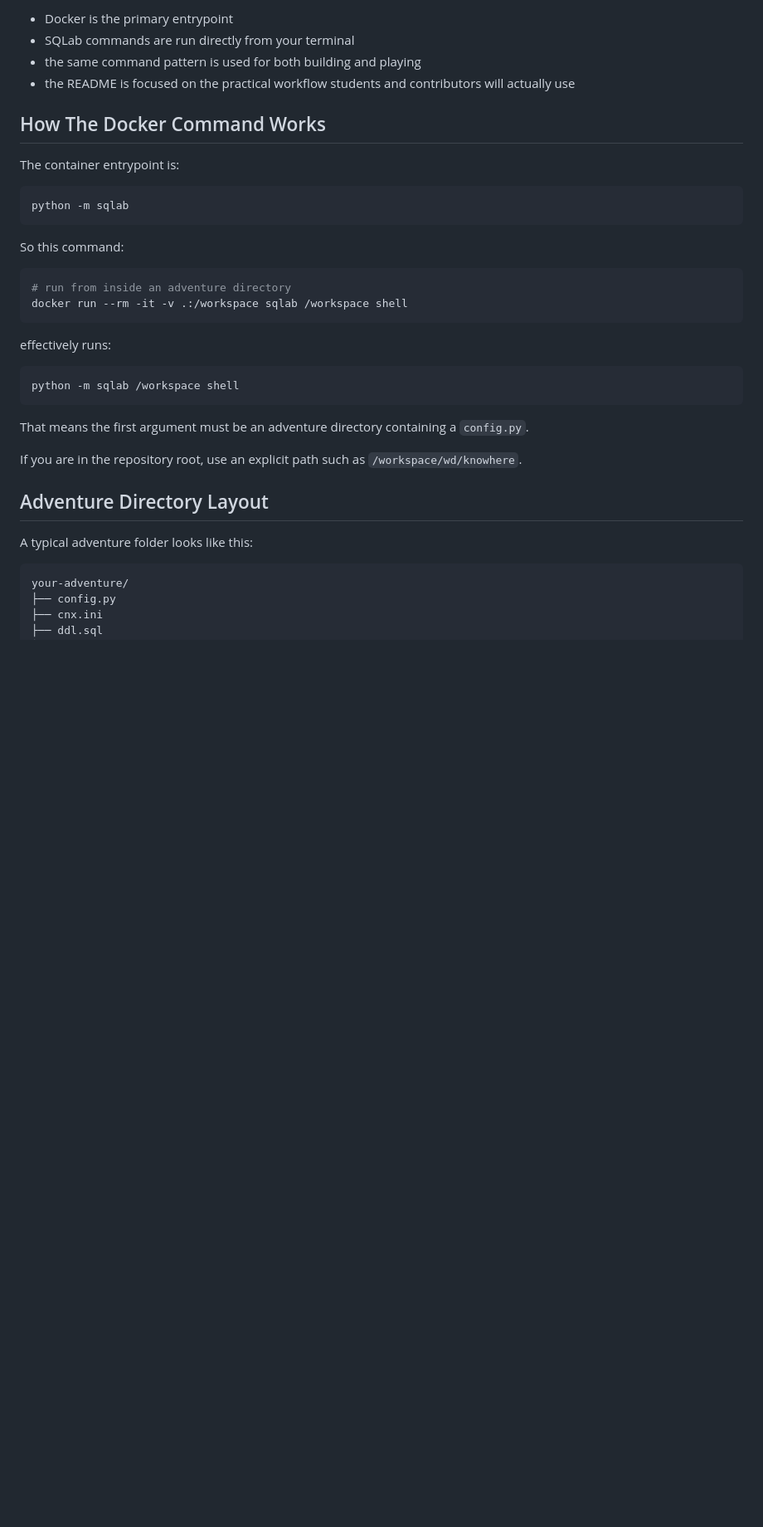
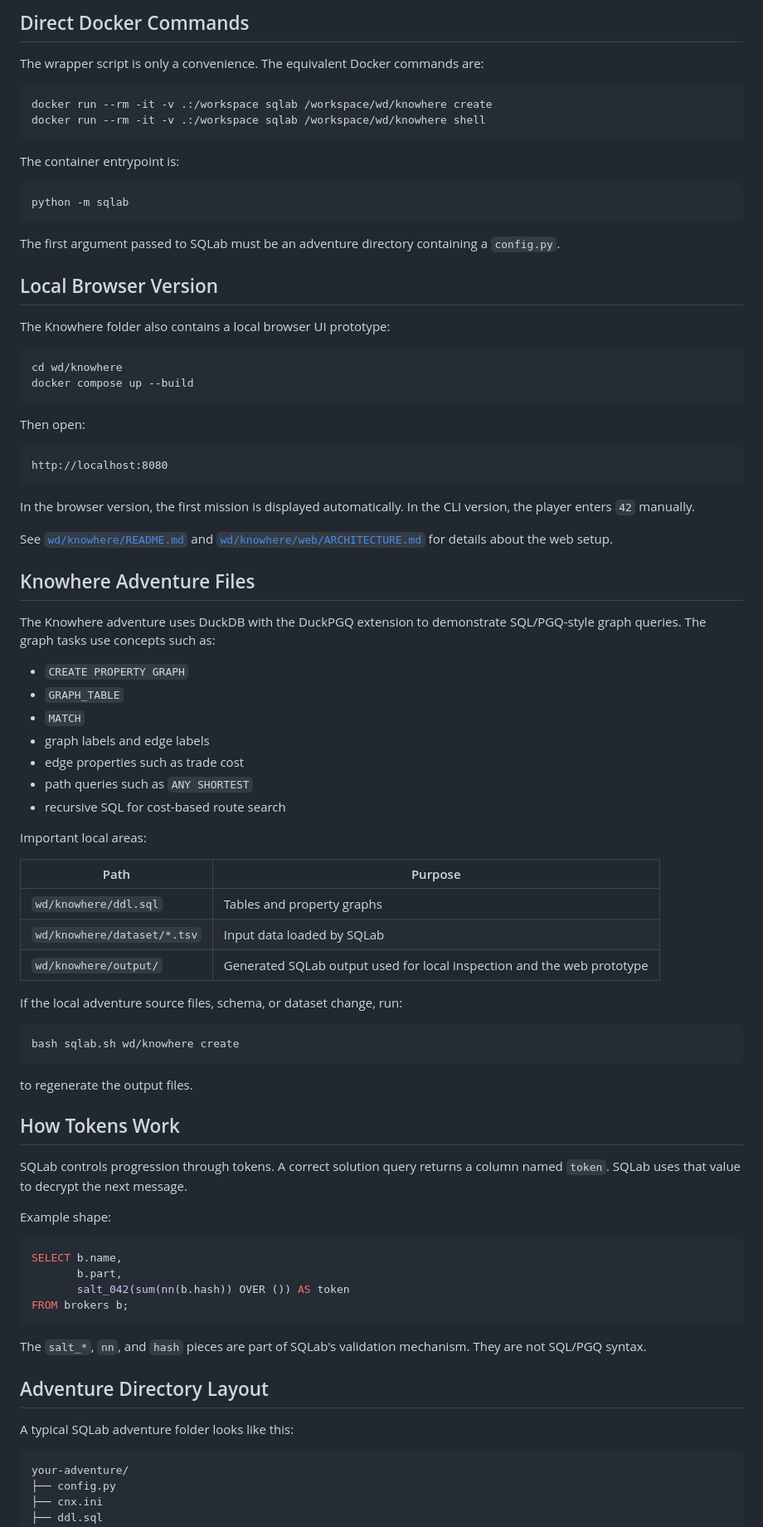
Before and after one commit to thomase1993/TSM-DataMgmt-SPR26-sqlab, a Markdown page: README.md, the part around one of its changes. Shown at 83% size. GitHub-like rendering; blank space fills up the shorter version.

````diff
--- a/README.md
+++ b/README.md
@@ -103,10 +84,12 @@ In this fork:
 
-- Docker is the primary entrypoint
-- SQLab commands are run directly from your terminal
-- the same command pattern is used for both building and playing
-- the README is focused on the practical workflow students and contributors will actually use
+## Direct Docker Commands
 
-## How The Docker Command Works
+The wrapper script is only a convenience. The equivalent Docker commands are:
+
+```bash
+docker run --rm -it -v .:/workspace sqlab /workspace/wd/knowhere create
+docker run --rm -it -v .:/workspace sqlab /workspace/wd/knowhere shell
+```
 
 The container entrypoint is:
 
@@ -114,26 +97,73 @@ The container entrypoint is:
 python -m sqlab
 ```
 
-So this command:
+The first argument passed to SQLab must be an adventure directory containing a `config.py`.
+
+## Local Browser Version
+
+The Knowhere folder also contains a local browser UI prototype:
 
 ```bash
-# run from inside an adventure directory
-docker run --rm -it -v .:/workspace sqlab /workspace shell
+cd wd/knowhere
+docker compose up --build
 ```
 
-effectively runs:
+Then open:
+
+```text
+http://localhost:8080
+```
+
+In the browser version, the first mission is displayed automatically. In the CLI version, the player enters `42` manually.
+
+See [`wd/knowhere/README.md`](wd/knowhere/README.md) and [`wd/knowhere/web/ARCHITECTURE.md`](wd/knowhere/web/ARCHITECTURE.md) for details about the web setup.
+
+## Knowhere Adventure Files
+
+The Knowhere adventure uses DuckDB with the DuckPGQ extension to demonstrate SQL/PGQ-style graph queries. The graph tasks use concepts such as:
+
+- `CREATE PROPERTY GRAPH`
+- `GRAPH_TABLE`
+- `MATCH`
+- graph labels and edge labels
+- edge properties such as trade cost
+- path queries such as `ANY SHORTEST`
+- recursive SQL for cost-based route search
+
+Important local areas:
+
+| Path | Purpose |
+| - | - |
+| `wd/knowhere/ddl.sql` | Tables and property graphs |
+| `wd/knowhere/dataset/*.tsv` | Input data loaded by SQLab |
+| `wd/knowhere/output/` | Generated SQLab output used for local inspection and the web prototype |
+
+If the local adventure source files, schema, or dataset change, run:
 
 ```bash
-python -m sqlab /workspace shell
+bash sqlab.sh wd/knowhere create
 ```
 
-That means the first argument must be an adventure directory containing a `config.py`.
+to regenerate the output files.
 
-If you are in the repository root, use an explicit path such as `/workspace/wd/knowhere`.
+## How Tokens Work
+
+SQLab controls progression through tokens. A correct solution query returns a column named `token`. SQLab uses that value to decrypt the next message.
+
+Example shape:
+
+```sql
+SELECT b.name,
+       b.part,
+       salt_042(sum(nn(b.hash)) OVER ()) AS token
+FROM brokers b;
+```
+
+The `salt_*`, `nn`, and `hash` pieces are part of SQLab's validation mechanism. They are not SQL/PGQ syntax.
 
 ## Adventure Directory Layout
 
-A typical adventure folder looks like this:
+A typical SQLab adventure folder looks like this:
 
 ```text
 your-adventure/
````
Also changed, not shown: other parts of README.md (+78 -158 lines).
